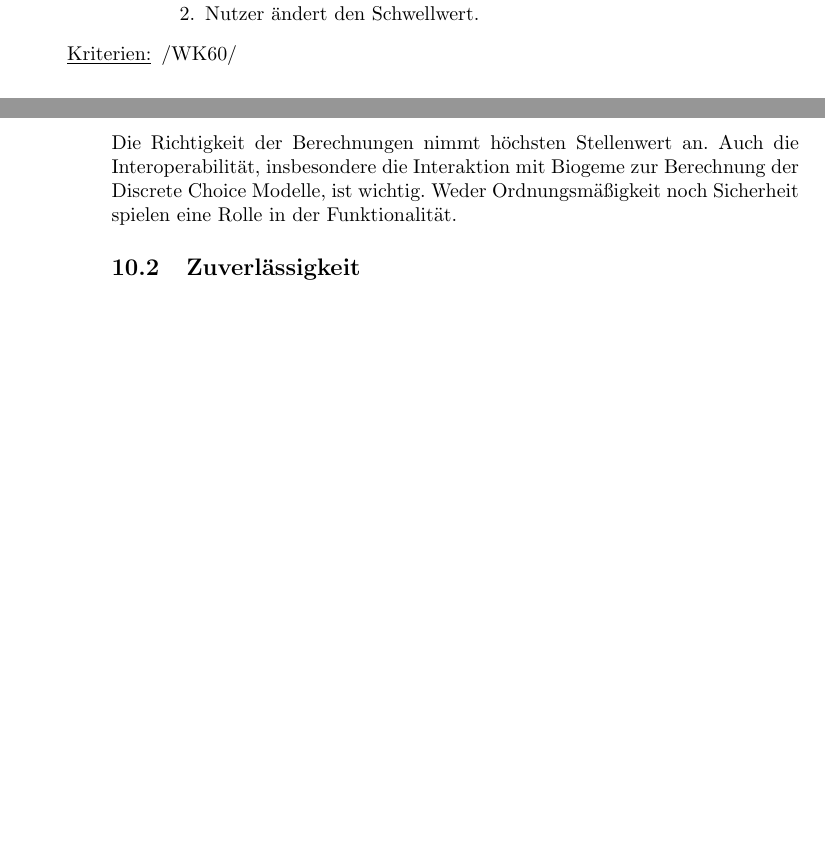
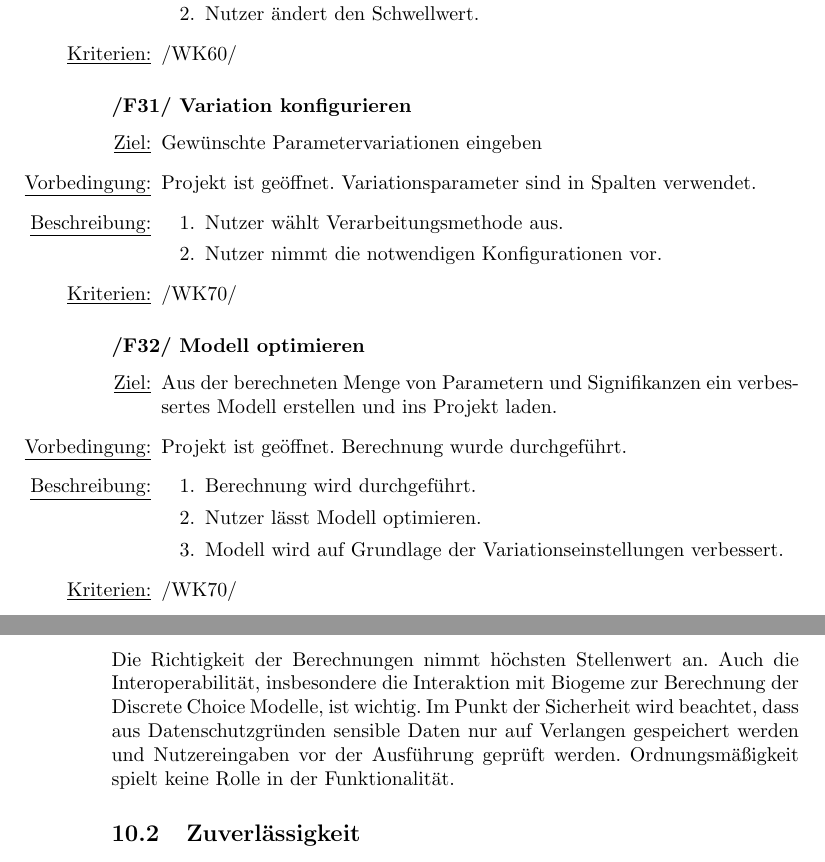
Before and after one commit to EinDamian/discrete-choice, a LaTeX document (specifications/main.tex): two parts of pages 15 and 33 of 35, joined at a grey line, cut so that both start at the same text, the shorter picture padded with empty space. Compiled offline with pdfLaTeX.

Commit message:
Updates from Overleaf

```diff
--- a/specifications/main.tex
+++ b/specifications/main.tex
@@ -494,6 +495,35 @@ Das Anwendungsfalldiagramm für alle Produktfunktionen des Programms:
     \end{enumerate}
     \item[\underline{Kriterien:}] /WK60/
 \end{itemize}
+
+\subsubsection*{\textbf{/F31/} Variation konfigurieren} \label{sec:f:Variation konfigurieren}
+\addcontentsline{toc}{subsubsection}{\nameref{sec:f:Variation konfigurieren}}
+\begin{itemize}
+    \item[\underline{Ziel:}] Gewünschte Parametervariationen eingeben
+    \item[\underline{Vorbedingung:}] Projekt ist geöffnet. Variationsparameter sind in Spalten verwendet.
+    \item[\underline{Beschreibung:}]
+    \begin{enumerate}
+        \item Nutzer wählt Verarbeitungsmethode aus.
+        \item Nutzer nimmt die notwendigen Konfigurationen vor.
+    \end{enumerate}
+    \item[\underline{Kriterien:}] /WK70/
+\end{itemize}
+
+\subsubsection*{\textbf{/F32/} Modell optimieren}
+\label{sec:f:Modell optimieren}
+\addcontentsline{toc}{subsubsection}{\nameref{sec:f:Modell optimieren}}
+\begin{itemize}
+    \item[\underline{Ziel:}] Aus der berechneten Menge von Parametern und Signifikanzen ein verbessertes Modell erstellen und ins Projekt laden.
+    \item[\underline{Vorbedingung:}] Projekt ist geöffnet. Berechnung wurde durchgeführt.
+    \item[\underline{Beschreibung:}]
+    \begin{enumerate}
+        \item Berechnung wird durchgeführt.
+        \item Nutzer lässt Modell optimieren.
+        \item Modell wird auf Grundlage der Variationseinstellungen verbessert.
+    \end{enumerate}
+    \item[\underline{Kriterien:}] /WK70/
+\end{itemize}
+
 \stopcontents[toc:functionoverview]
 
 \clearpage
@@ -1051,6 +1074,6 @@ Sicherheit               &          &          &          & $\times$       \\
 \end{tabular}
 \end{table}
-Die Richtigkeit der Berechnungen nimmt höchsten Stellenwert an. Auch die Interoperabilität, insbesondere die Interaktion mit Biogeme zur Berechnung der Discrete Choice Modelle, ist wichtig. Weder Ordnungsmäßigkeit noch Sicherheit spielen eine Rolle in der Funktionalität.
+Die Richtigkeit der Berechnungen nimmt höchsten Stellenwert an. Auch die Interoperabilität, insbesondere die Interaktion mit Biogeme zur Berechnung der Discrete Choice Modelle, ist wichtig. Im Punkt der Sicherheit wird beachtet, dass aus Datenschutzgründen sensible Daten nur auf Verlangen gespeichert werden und Nutzereingaben vor der Ausführung geprüft werden. Ordnungsmäßigkeit spielt keine Rolle in der Funktionalität.
 
 \subsection{Zuverlässigkeit}
 \begin{table}[H]
```
Also changed, not shown: specifications/img/gui-screenshots/menubar3-data.png (deleted), specifications/img/use-case/OtherUseCaseDiagrams/AnotherUseCaseDiagram-transformed.jpeg (renamed from specifications/img/use-case/AnotherUseCaseDiagram-transformed.jpeg), specifications/img/use-case/OtherUseCaseDiagrams/UCD-final.jpg (renamed from specifications/img/use-case/UCD-final.jpg), specifications/img/use-case/OtherUseCaseDiagrams/UCD-finalNoWaterMark.jpg (renamed from specifications/img/use-case/UCD-finalNoWaterMark.jpg), specifications/img/use-case/OtherUseCaseDiagrams/UseCaseDiagram6-transformed.jpeg (renamed from specifications/img/use-case/UseCaseDiagram6-transformed.jpeg), specifications/img/use-case/OtherUseCaseDiagrams/UseCaseDiagram6.jpg (renamed from specifications/img/use-case/UseCaseDiagram6.jpg), specifications/img/use-case/OtherUseCaseDiagrams/use case2.jpg (renamed from specifications/img/use-case/use case2.jpg), specifications/img/use-case/OtherUseCaseDiagrams/use case4.jpg (renamed from specifications/img/use-case/use case4.jpg), specifications/img/use-case/OtherUseCaseDiagrams/use case5.jpg (renamed from specifications/img/use-case/use case5.jpg), specifications/img/use-case/UseCaseDiagramFinal2.jpg (added), specifications/img/use-case/UseCaseDiagramFinal2NWM.jpg (added), specifications/main.tex (42 more changed lines).
